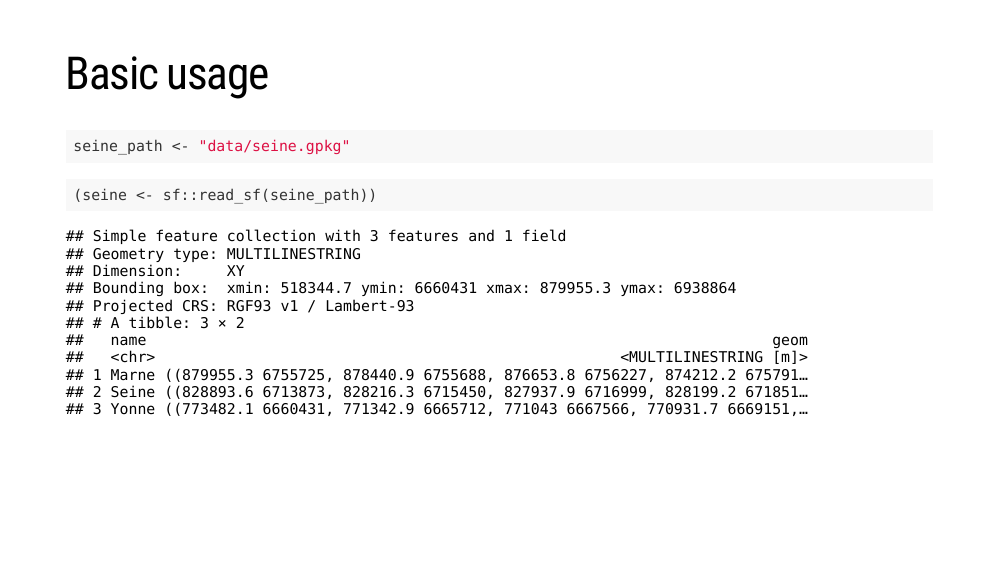
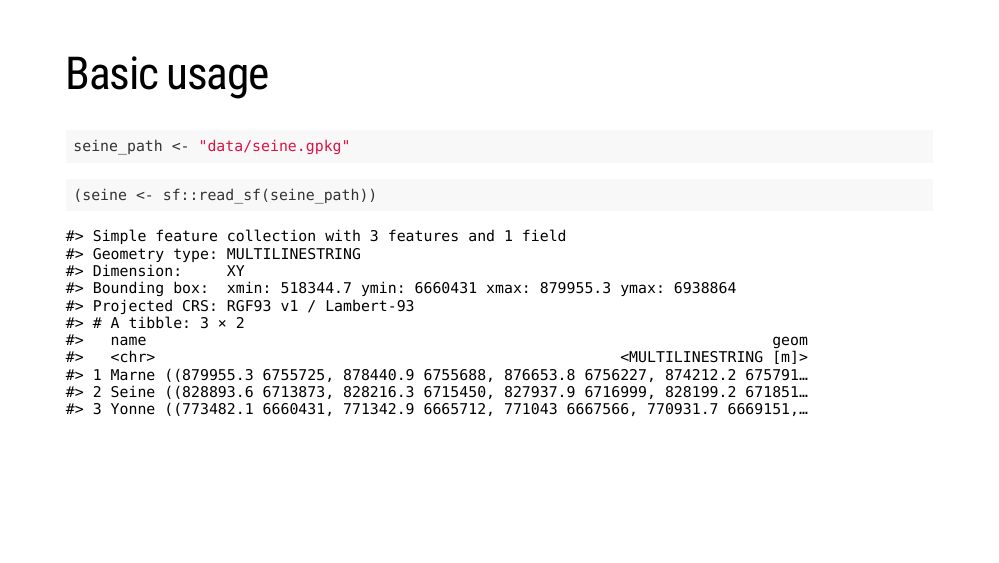
Before and after one commit to florisvdh/user-2024-qgisprocess, an R Markdown document (qgisprocess_user_2024.Rmd): page 14 of 41. Rendered offline with R 4.5, knitr and Pandoc, with nearby package versions; the slides are laid out offline by our stand-in for remark.js, each with all of its steps uncovered, in fonts that may differ from those the slides ask for, and without slide numbers, shadows or browser add-ons; some code elsewhere in the file could not run offline; a font, style sheet, LaTeX package, included part or bibliography that could not be used is replaced or left out.

Commit message:
Fix knitr comment option

````diff
--- a/qgisprocess_user_2024.Rmd
+++ b/qgisprocess_user_2024.Rmd
@@ -26,9 +26,11 @@ output:
 ```{r setup, include=FALSE}
 options(
   htmltools.dir.version = FALSE,
-  knitr.table.format = "html",
+  knitr.table.format = "html"
+  )
+knitr::opts_chunk$set(
   comment = "#>"
-  )
+)
 library(dplyr)
 library(stringr)
 library(units)
````
